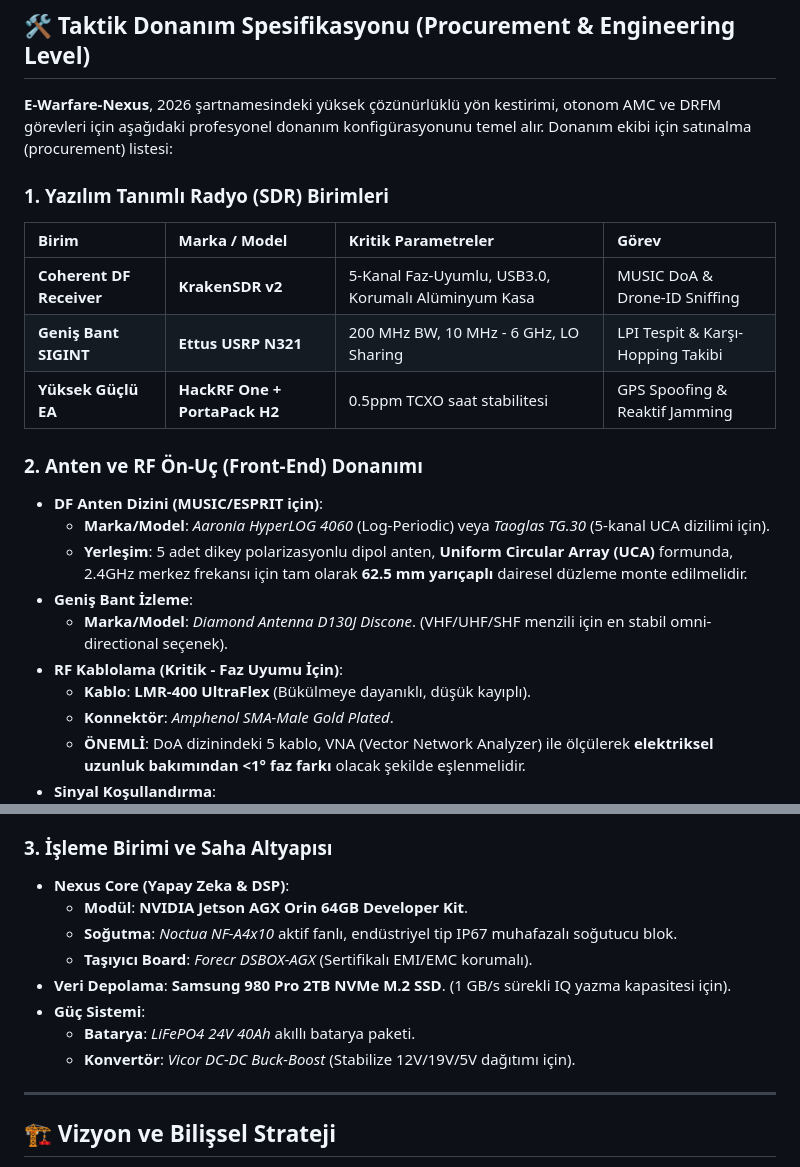
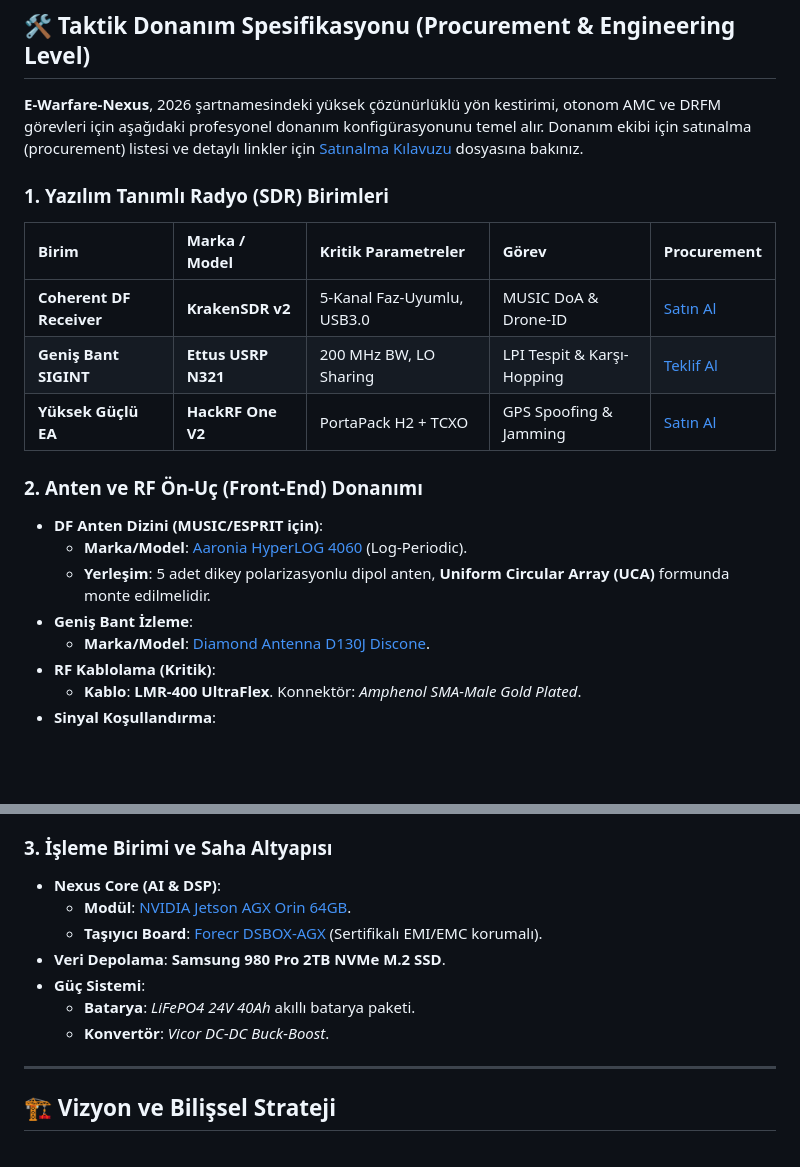
Before and after one commit to bahattinyunus/E-Warfare-Nexus, a Markdown page: README.md, 2 parts joined by grey strips. Drawn GitHub-style; blank space fills up the shorter version.

Commit message:
docs: refine hardware specification and add procurement guide

```diff
--- a/README.md
+++ b/README.md
@@ -36,23 +36,21 @@
 
 ## 🛠 Taktik Donanım Spesifikasyonu (Procurement & Engineering Level)
 
-**E-Warfare-Nexus**, 2026 şartnamesindeki yüksek çözünürlüklü yön kestirimi, otonom AMC ve DRFM görevleri için aşağıdaki profesyonel donanım konfigürasyonunu temel alır. Donanım ekibi için satınalma (procurement) listesi:
+**E-Warfare-Nexus**, 2026 şartnamesindeki yüksek çözünürlüklü yön kestirimi, otonom AMC ve DRFM görevleri için aşağıdaki profesyonel donanım konfigürasyonunu temel alır. Donanım ekibi için satınalma (procurement) listesi ve detaylı linkler için [Satınalma Kılavuzu](assets/hardware/procurement_guide.md) dosyasına bakınız.
 
 ### 1. Yazılım Tanımlı Radyo (SDR) Birimleri
-| Birim | Marka / Model | Kritik Parametreler | Görev |
-| :--- | :--- | :--- | :--- |
-| **Coherent DF Receiver** | **KrakenSDR v2** | 5-Kanal Faz-Uyumlu, USB3.0, Korumalı Alüminyum Kasa | MUSIC DoA & Drone-ID Sniffing |
-| **Geniş Bant SIGINT** | **Ettus USRP N321** | 200 MHz BW, 10 MHz - 6 GHz, LO Sharing | LPI Tespit & Karşı-Hopping Takibi |
-| **Yüksek Güçlü EA** | **HackRF One + PortaPack H2** | 0.5ppm TCXO saat stabilitesi | GPS Spoofing & Reaktif Jamming |
+| Birim | Marka / Model | Kritik Parametreler | Görev | Procurement |
+| :--- | :--- | :--- | :--- | :--- |
+| **Coherent DF Receiver** | **KrakenSDR v2** | 5-Kanal Faz-Uyumlu, USB3.0 | MUSIC DoA & Drone-ID | [Satın Al](https://krakenrf.com/products/krakensdr) |
+| **Geniş Bant SIGINT** | **Ettus USRP N321** | 200 MHz BW, LO Sharing | LPI Tespit & Karşı-Hopping | [Teklif Al](https://www.egerate.com/tr/ettus-research) |
+| **Yüksek Güçlü EA** | **HackRF One V2** | PortaPack H2 + TCXO | GPS Spoofing & Jamming | [Satın Al](https://www.robotzade.com/urun/hackrf-one-portapack-h2-gelistirme-karti) |
 
 ### 2. Anten ve RF Ön-Uç (Front-End) Donanımı
 *   **DF Anten Dizini (MUSIC/ESPRIT için)**:
-    *   **Marka/Model**: *Aaronia HyperLOG 4060* (Log-Periodic) veya *Taoglas TG.30* (5-kanal UCA dizilimi için).
-    *   **Yerleşim**: 5 adet dikey polarizasyonlu dipol anten, **Uniform Circular Array (UCA)** formunda, 2.4GHz merkez frekansı için tam olarak **62.5 mm yarıçaplı** dairesel düzleme monte edilmelidir.
+    *   **Marka/Model**: [Aaronia HyperLOG 4060](https://aaronia.com/antennas/directional-log-periodic-antennas/hyperlog-series/) (Log-Periodic).
+    *   **Yerleşim**: 5 adet dikey polarizasyonlu dipol anten, **Uniform Circular Array (UCA)** formunda monte edilmelidir.
 *   **Geniş Bant İzleme**:
-    *   **Marka/Model**: *Diamond Antenna D130J Discone*. (VHF/UHF/SHF menzili için en stabil omni-directional seçenek).
-*   **RF Kablolama (Kritik - Faz Uyumu İçin)**:
-    *   **Kablo**: **LMR-400 UltraFlex** (Bükülmeye dayanıklı, düşük kayıplı).
-    *   **Konnektör**: *Amphenol SMA-Male Gold Plated*.
-    *   **ÖNEMLİ**: DoA dizinindeki 5 kablo, VNA (Vector Network Analyzer) ile ölçülerek **elektriksel uzunluk bakımından <1° faz farkı** olacak şekilde eşlenmelidir.
+    *   **Marka/Model**: [Diamond Antenna D130J Discone](https://www.dxengineering.com/parts/dmn-d130j).
+*   **RF Kablolama (Kritik)**:
+    *   **Kablo**: **LMR-400 UltraFlex**. Konnektör: *Amphenol SMA-Male Gold Plated*.
 *   **Sinyal Koşullandırma**:
@@ -61,13 +59,12 @@
 
 ### 3. İşleme Birimi ve Saha Altyapısı
-*   **Nexus Core (Yapay Zeka & DSP)**:
-    *   **Modül**: **NVIDIA Jetson AGX Orin 64GB Developer Kit**.
-    *   **Soğutma**: *Noctua NF-A4x10* aktif fanlı, endüstriyel tip IP67 muhafazalı soğutucu blok.
-    *   **Taşıyıcı Board**: *Forecr DSBOX-AGX* (Sertifikalı EMI/EMC korumalı).
-*   **Veri Depolama**: **Samsung 980 Pro 2TB NVMe M.2 SSD**. (1 GB/s sürekli IQ yazma kapasitesi için).
+*   **Nexus Core (AI & DSP)**:
+    *   **Modül**: [NVIDIA Jetson AGX Orin 64GB](https://www.nvidia.com/en-us/autonomous-machines/embedded-systems/jetson-agx-orin/).
+    *   **Taşıyıcı Board**: [Forecr DSBOX-AGX](https://www.forecr.io/products/dsbox-agx-nvidia-jetson-agx-orin-industrial-box-pc) (Sertifikalı EMI/EMC korumalı).
+*   **Veri Depolama**: **Samsung 980 Pro 2TB NVMe M.2 SSD**.
 *   **Güç Sistemi**:
     *   **Batarya**: *LiFePO4 24V 40Ah* akıllı batarya paketi.
-    *   **Konvertör**: *Vicor DC-DC Buck-Boost* (Stabilize 12V/19V/5V dağıtımı için).
+    *   **Konvertör**: *Vicor DC-DC Buck-Boost*.
 
 ---
 
```
Also changed, not shown: other parts of README.md (+2 -2 lines), assets/hardware/procurement_guide.md (added, +32 -0 lines).
